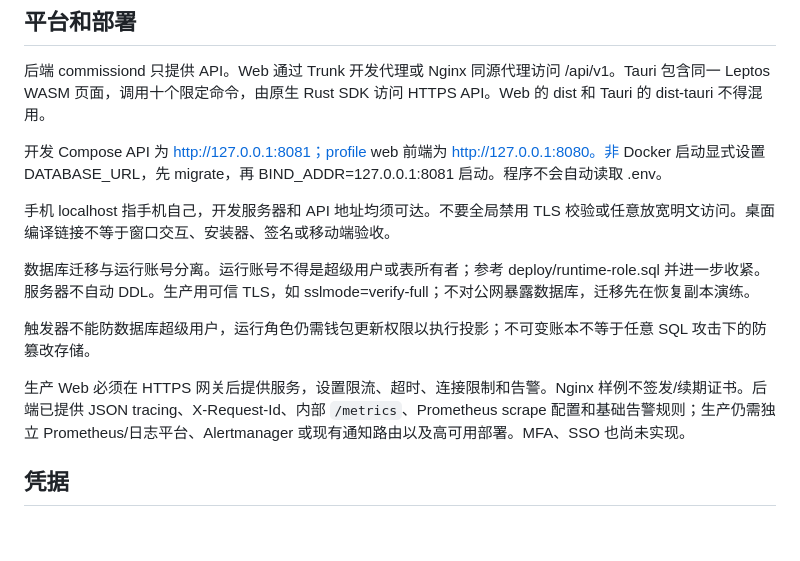
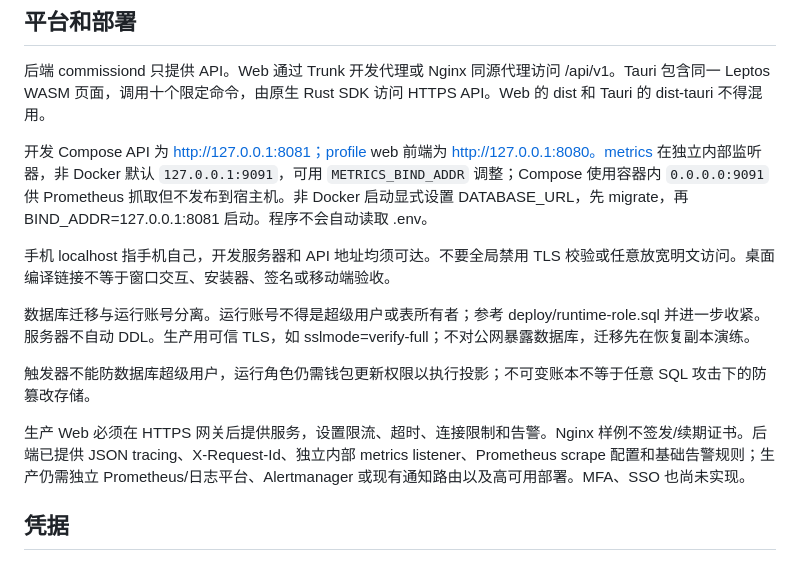
Before and after one commit to MyBlackHole/rs-commission, a Markdown page: docs/OPERATIONS.md, the part around the change. Drawn GitHub-style; blank space fills up the shorter version.

Commit message:
docs: document metrics bind boundary

```diff
--- a/docs/OPERATIONS.md
+++ b/docs/OPERATIONS.md
@@ -10,7 +10,7 @@
 
 后端 commissiond 只提供 API。Web 通过 Trunk 开发代理或 Nginx 同源代理访问 /api/v1。Tauri 包含同一 Leptos WASM 页面，调用十个限定命令，由原生 Rust SDK 访问 HTTPS API。Web 的 dist 和 Tauri 的 dist-tauri 不得混用。
 
-开发 Compose API 为 http://127.0.0.1:8081；profile web 前端为 http://127.0.0.1:8080。非 Docker 启动显式设置 DATABASE_URL，先 migrate，再 BIND_ADDR=127.0.0.1:8081 启动。程序不会自动读取 .env。
+开发 Compose API 为 http://127.0.0.1:8081；profile web 前端为 http://127.0.0.1:8080。metrics 在独立内部监听器，非 Docker 默认 `127.0.0.1:9091`，可用 `METRICS_BIND_ADDR` 调整；Compose 使用容器内 `0.0.0.0:9091` 供 Prometheus 抓取但不发布到宿主机。非 Docker 启动显式设置 DATABASE_URL，先 migrate，再 BIND_ADDR=127.0.0.1:8081 启动。程序不会自动读取 .env。
 
 手机 localhost 指手机自己，开发服务器和 API 地址均须可达。不要全局禁用 TLS 校验或任意放宽明文访问。桌面编译链接不等于窗口交互、安装器、签名或移动端验收。
 
@@ -18,7 +18,7 @@
 
 触发器不能防数据库超级用户，运行角色仍需钱包更新权限以执行投影；不可变账本不等于任意 SQL 攻击下的防篡改存储。
 
-生产 Web 必须在 HTTPS 网关后提供服务，设置限流、超时、连接限制和告警。Nginx 样例不签发/续期证书。后端已提供 JSON tracing、X-Request-Id、内部 `/metrics`、Prometheus scrape 配置和基础告警规则；生产仍需独立 Prometheus/日志平台、Alertmanager 或现有通知路由以及高可用部署。MFA、SSO 也尚未实现。
+生产 Web 必须在 HTTPS 网关后提供服务，设置限流、超时、连接限制和告警。Nginx 样例不签发/续期证书。后端已提供 JSON tracing、X-Request-Id、独立内部 metrics listener、Prometheus scrape 配置和基础告警规则；生产仍需独立 Prometheus/日志平台、Alertmanager 或现有通知路由以及高可用部署。MFA、SSO 也尚未实现。
 
 ## 凭据
 
```
